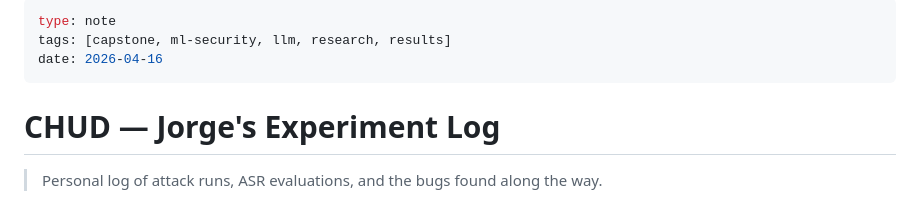
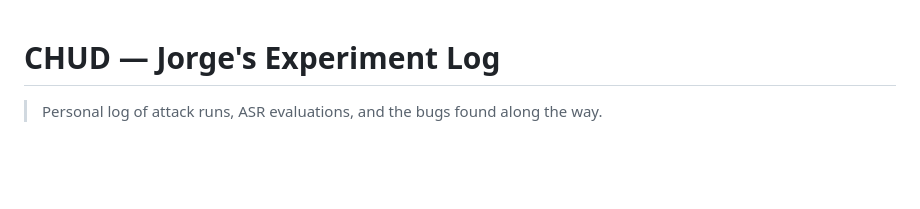
Before and after one commit to jmtorr3/C.H.U.D., a Markdown page: docs/jorge_log.md, the part around the change. Rendered like a GitHub page; blank space fills up the shorter version.

Commit message:
removed tags

```diff
--- a/docs/jorge_log.md
+++ b/docs/jorge_log.md
@@ -1,9 +1,3 @@
----
-type: note
-tags: [capstone, ml-security, llm, research, results]
-date: 2026-04-16
----
-
 # CHUD — Jorge's Experiment Log
 
 > Personal log of attack runs, ASR evaluations, and the bugs found along the way.
```
